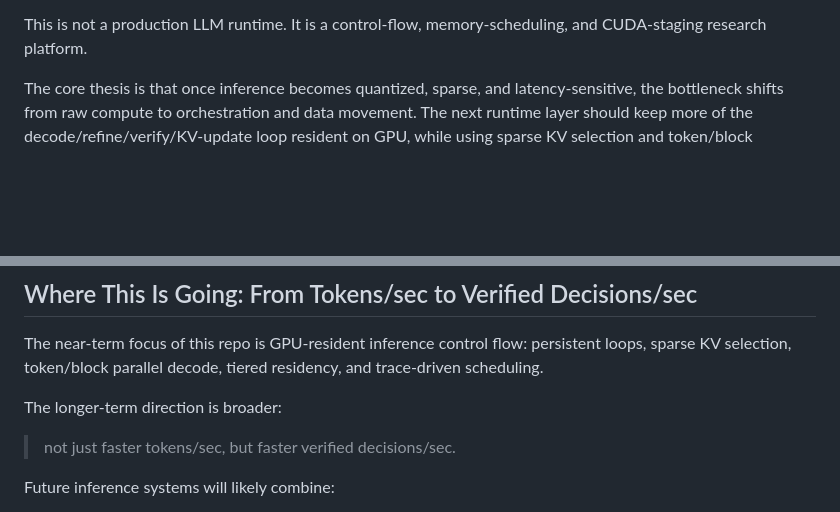
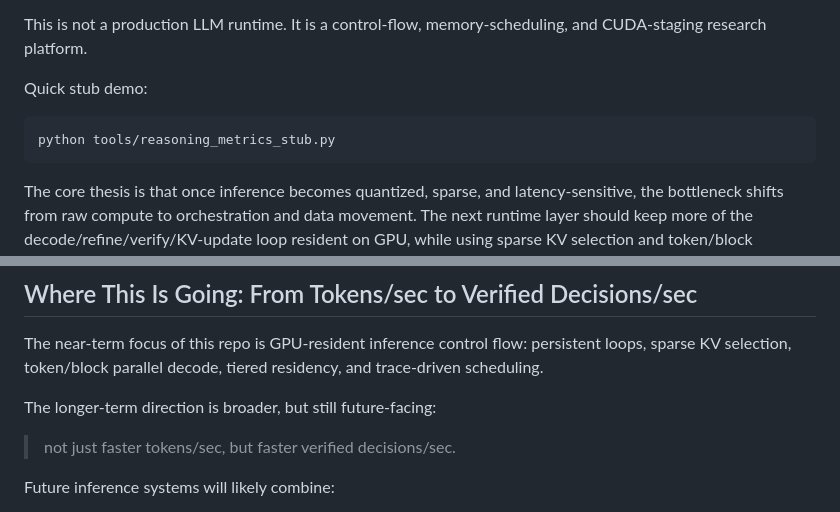
Before and after one commit to manishklach/gpu-resident-inference-lab, a Markdown page: README.md, 2 parts joined by grey strips. GitHub-like rendering; blank space fills up the shorter version.

Commit message:
Polish README positioning and stub example

````diff
--- a/README.md
+++ b/README.md
@@ -21,6 +21,12 @@ The project explores five interacting ideas:
 
 This is not a production LLM runtime. It is a control-flow, memory-scheduling,
 and CUDA-staging research platform.
+
+Quick stub demo:
+
+```bash
+python tools/reasoning_metrics_stub.py
+```
 
 The core thesis is that once inference becomes quantized, sparse, and latency-sensitive, the bottleneck shifts from raw compute to orchestration and data movement. The next runtime layer should keep more of the decode/refine/verify/KV-update loop resident on GPU, while using sparse KV selection and token/block parallelism to ensure the persistent loop has enough useful work to execute.
 
@@ -347,7 +353,7 @@ The near-term focus of this repo is GPU-resident inference control flow:
 persistent loops, sparse KV selection, token/block parallel decode, tiered
 residency, and trace-driven scheduling.
 
-The longer-term direction is broader:
+The longer-term direction is broader, but still future-facing:
 
 > not just faster tokens/sec, but faster verified decisions/sec.
 
````
